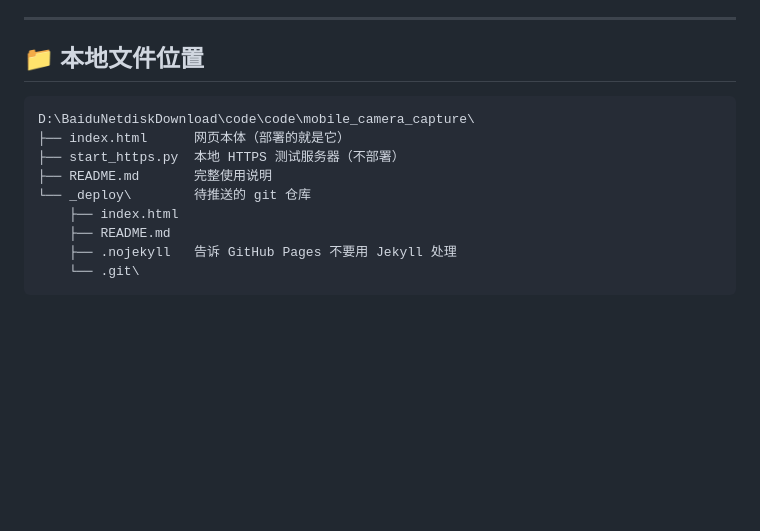
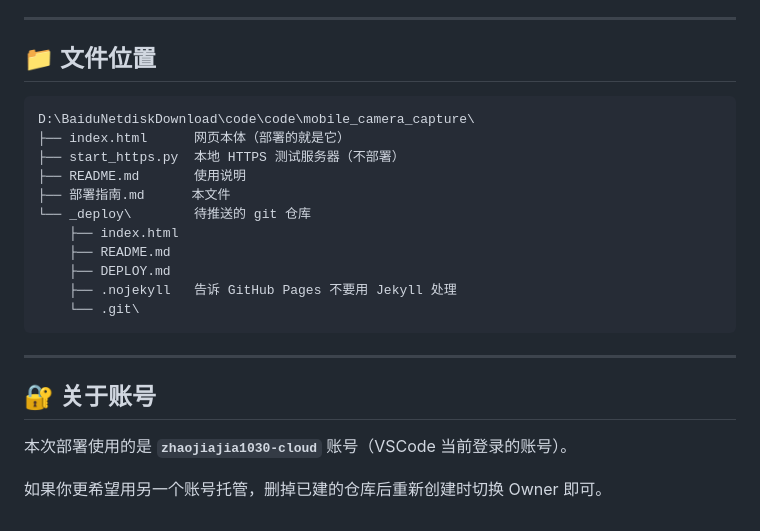
Before and after one commit to zhaojiajia1030-cloud/camera-web, a Markdown page: DEPLOY.md, the part around one of its changes. Drawn GitHub-style; blank space fills up the shorter version.

````diff
--- a/DEPLOY.md
+++ b/DEPLOY.md
@@ -137,16 +171,26 @@ Pages 还在构建，等 1–2 分钟刷新。还不行就回 Settings → Pages
 
 ---
 
-## 📁 本地文件位置
+## 📁 文件位置
 
 ```
 D:\BaiduNetdiskDownload\code\code\mobile_camera_capture\
 ├── index.html      网页本体（部署的就是它）
 ├── start_https.py  本地 HTTPS 测试服务器（不部署）
-├── README.md       完整使用说明
+├── README.md       使用说明
+├── 部署指南.md      本文件
 └── _deploy\        待推送的 git 仓库
     ├── index.html
     ├── README.md
+    ├── DEPLOY.md
     ├── .nojekyll   告诉 GitHub Pages 不要用 Jekyll 处理
     └── .git\
 ```
+
+---
+
+## 🔐 关于账号
+
+本次部署使用的是 **`zhaojiajia1030-cloud`** 账号（VSCode 当前登录的账号）。
+
+如果你更希望用另一个账号托管，删掉已建的仓库后重新创建时切换 Owner 即可。
````
Also changed, not shown: other parts of DEPLOY.md (+80 -46 lines).
